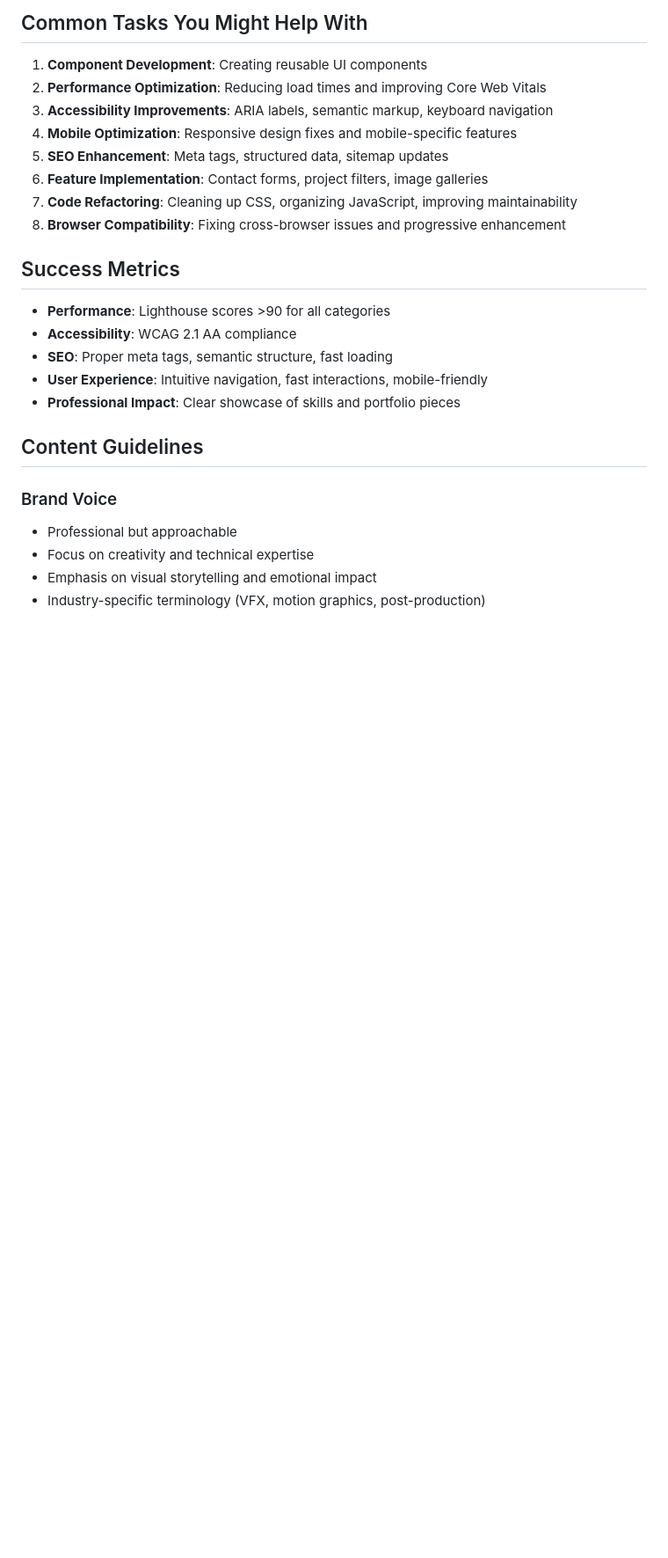
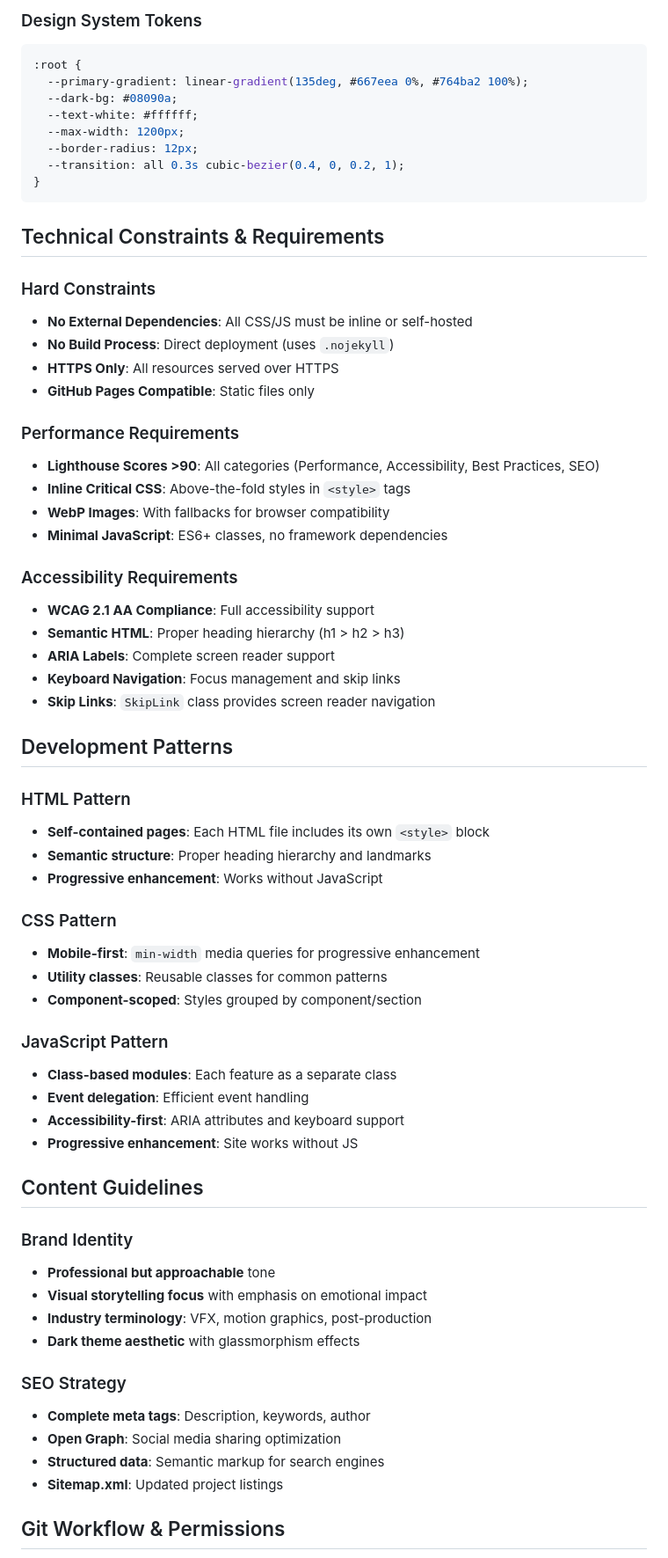
Before and after one commit to MironAuslander/mironauslander.github.io, a Markdown page: claude.md, the part around one of its changes. Shown at 88% size. Drawn GitHub-style; blank space fills up the shorter version.

Commit message:
claude.md Updte

````diff
--- a/claude.md
+++ b/claude.md
@@ -66,25 +83,68 @@ This is a professional portfolio website for **Miron Oslander**, a Visual Effect
 
-## Common Tasks You Might Help With
-1. **Component Development**: Creating reusable UI components
-2. **Performance Optimization**: Reducing load times and improving Core Web Vitals
-3. **Accessibility Improvements**: ARIA labels, semantic markup, keyboard navigation
-4. **Mobile Optimization**: Responsive design fixes and mobile-specific features
-5. **SEO Enhancement**: Meta tags, structured data, sitemap updates
-6. **Feature Implementation**: Contact forms, project filters, image galleries
-7. **Code Refactoring**: Cleaning up CSS, organizing JavaScript, improving maintainability
-8. **Browser Compatibility**: Fixing cross-browser issues and progressive enhancement
+### Design System Tokens
+```css
+:root {
+  --primary-gradient: linear-gradient(135deg, #667eea 0%, #764ba2 100%);
+  --dark-bg: #08090a;
+  --text-white: #ffffff;
+  --max-width: 1200px;
+  --border-radius: 12px;
+  --transition: all 0.3s cubic-bezier(0.4, 0, 0.2, 1);
+}
+```
 
-## Success Metrics
-- **Performance**: Lighthouse scores >90 for all categories
-- **Accessibility**: WCAG 2.1 AA compliance
-- **SEO**: Proper meta tags, semantic structure, fast loading
-- **User Experience**: Intuitive navigation, fast interactions, mobile-friendly
-- **Professional Impact**: Clear showcase of skills and portfolio pieces
+## Technical Constraints & Requirements
+
+### Hard Constraints
+- **No External Dependencies**: All CSS/JS must be inline or self-hosted
+- **No Build Process**: Direct deployment (uses `.nojekyll`)
+- **HTTPS Only**: All resources served over HTTPS
+- **GitHub Pages Compatible**: Static files only
+
+### Performance Requirements
+- **Lighthouse Scores >90**: All categories (Performance, Accessibility, Best Practices, SEO)
+- **Inline Critical CSS**: Above-the-fold styles in `<style>` tags
+- **WebP Images**: With fallbacks for browser compatibility
+- **Minimal JavaScript**: ES6+ classes, no framework dependencies
+
+### Accessibility Requirements
+- **WCAG 2.1 AA Compliance**: Full accessibility support
+- **Semantic HTML**: Proper heading hierarchy (h1 > h2 > h3)
+- **ARIA Labels**: Complete screen reader support
+- **Keyboard Navigation**: Focus management and skip links
+- **Skip Links**: `SkipLink` class provides screen reader navigation
+
+## Development Patterns
+
+### HTML Pattern
+- **Self-contained pages**: Each HTML file includes its own `<style>` block
+- **Semantic structure**: Proper heading hierarchy and landmarks
+- **Progressive enhancement**: Works without JavaScript
+
+### CSS Pattern
+- **Mobile-first**: `min-width` media queries for progressive enhancement
+- **Utility classes**: Reusable classes for common patterns
+- **Component-scoped**: Styles grouped by component/section
+
+### JavaScript Pattern
+- **Class-based modules**: Each feature as a separate class
+- **Event delegation**: Efficient event handling
+- **Accessibility-first**: ARIA attributes and keyboard support
+- **Progressive enhancement**: Site works without JS
 
 ## Content Guidelines
 
-### Brand Voice
-- Professional but approachable
-- Focus on creativity and technical expertise
-- Emphasis on visual storytelling and emotional impact
-- Industry-specific terminology (VFX, motion graphics, post-production)
+### Brand Identity
+- **Professional but approachable** tone
+- **Visual storytelling focus** with emphasis on emotional impact
+- **Industry terminology**: VFX, motion graphics, post-production
+- **Dark theme aesthetic** with glassmorphism effects
+
+### SEO Strategy
+- **Complete meta tags**: Description, keywords, author
+- **Open Graph**: Social media sharing optimization
+- **Structured data**: Semantic markup for search engines
+- **Sitemap.xml**: Updated project listings
+
+## Git Workflow & Permissions
+
````
Also changed, not shown: other parts of claude.md (+78 -51 lines).
